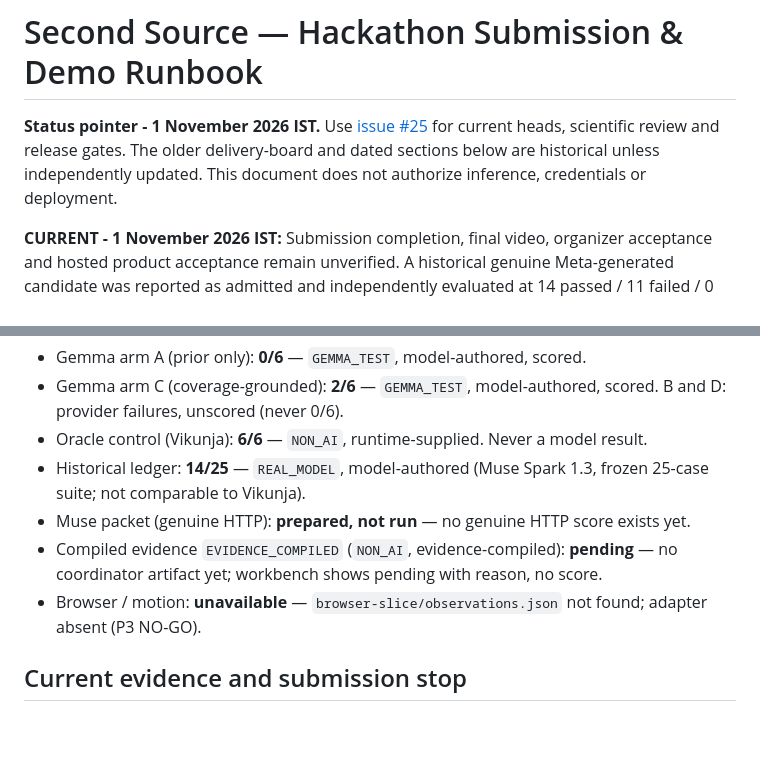
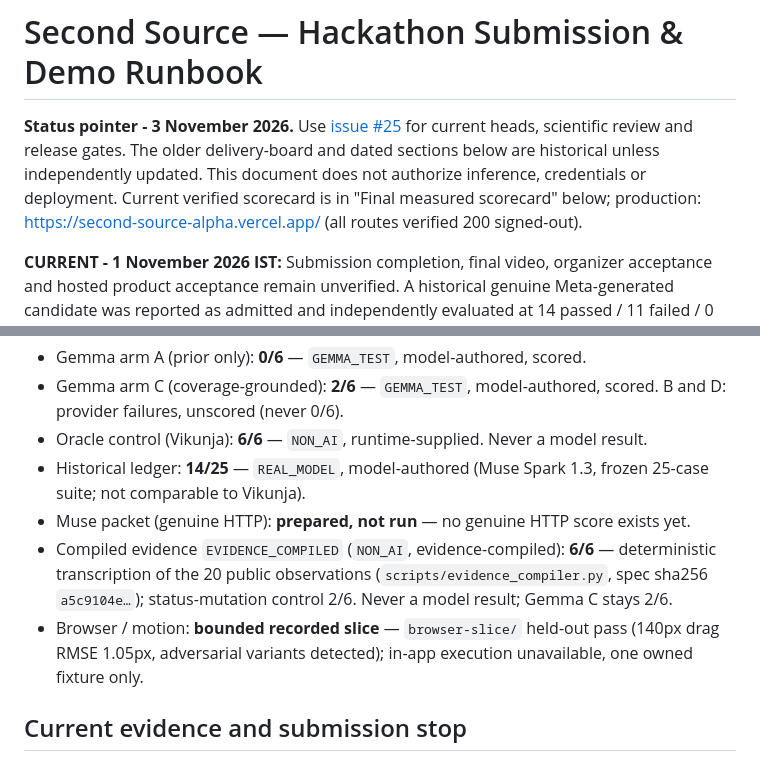
Before and after one commit to Ankit6149/second-source, a Markdown page: docs/HACKATHON_SUBMISSION_RUNBOOK.md, 2 parts joined by grey strips. Drawn GitHub-style; blank space fills up the shorter version.

```diff
--- a/docs/HACKATHON_SUBMISSION_RUNBOOK.md
+++ b/docs/HACKATHON_SUBMISSION_RUNBOOK.md
@@ -1,6 +1,6 @@
 # Second Source — Hackathon Submission & Demo Runbook
 
-**Status pointer - 1 November 2026 IST.** Use [issue #25](https://github.com/Ankit6149/second-source/issues/25) for current heads, scientific review and release gates. The older delivery-board and dated sections below are historical unless independently updated. This document does not authorize inference, credentials or deployment.
+**Status pointer - 3 November 2026.** Use [issue #25](https://github.com/Ankit6149/second-source/issues/25) for current heads, scientific review and release gates. The older delivery-board and dated sections below are historical unless independently updated. This document does not authorize inference, credentials or deployment. Current verified scorecard is in "Final measured scorecard" below; production: https://second-source-alpha.vercel.app/ (all routes verified 200 signed-out).
 
 **CURRENT - 1 November 2026 IST:** Submission completion, final video, organizer acceptance and hosted product acceptance remain unverified. A historical genuine Meta-generated candidate was reported as admitted and independently evaluated at 14 passed / 11 failed / 0 indeterminate out of 25; the original local receipts passed consistency checks and a pinned-source, pinned-suite offline replay; provider attestation and the ephemeral broker signature remain unverified. The separately measured NON_AI control scored 22/25. Neither is a new hosted-app inference, and no genuine repair improvement is established. Track Indie. **Deadline confirmed: Nov 4, 9:00 PM ET (Nov 5, 7:30 AM IST)** via the Cerebral Valley portal - submit early and save the confirmation. A ~3-minute demo video is a **mandatory** judging artifact; a 2:59 local draft (SHA-256 069D7DB4) exists but is not yet publicly hosted. Judge-facing G3 evidence: [JUDGE_EVIDENCE_G3.md](JUDGE_EVIDENCE_G3.md).
 
@@ -13,8 +13,8 @@
 - Oracle control (Vikunja): **6/6** — `NON_AI`, runtime-supplied. Never a model result.
 - Historical ledger: **14/25** — `REAL_MODEL`, model-authored (Muse Spark 1.3, frozen 25-case suite; not comparable to Vikunja).
 - Muse packet (genuine HTTP): **prepared, not run** — no genuine HTTP score exists yet.
-- Compiled evidence `EVIDENCE_COMPILED` (`NON_AI`, evidence-compiled): **pending** — no coordinator artifact yet; workbench shows pending with reason, no score.
-- Browser / motion: **unavailable** — `browser-slice/observations.json` not found; adapter absent (P3 NO-GO).
+- Compiled evidence `EVIDENCE_COMPILED` (`NON_AI`, evidence-compiled): **6/6** — deterministic transcription of the 20 public observations (`scripts/evidence_compiler.py`, spec sha256 `a5c9104e…`); status-mutation control 2/6. Never a model result; Gemma C stays 2/6.
+- Browser / motion: **bounded recorded slice** — `browser-slice/` held-out pass (140px drag RMSE 1.05px, adversarial variants detected); in-app execution unavailable, one owned fixture only.
 
 ## Current evidence and submission stop
 
```
Also changed, not shown: docs/G3_DELIVERY_BOARD.md (+1 -1 lines), docs/REPO_HYGIENE_20261103.md (added, +46 -0 lines).
